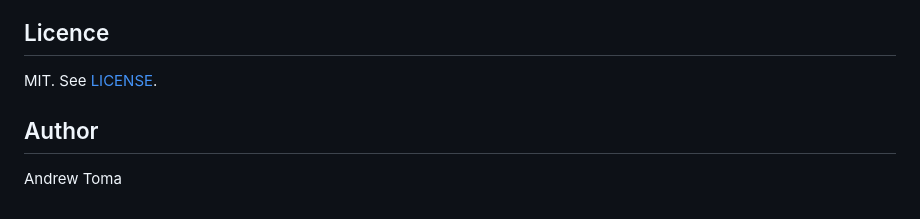
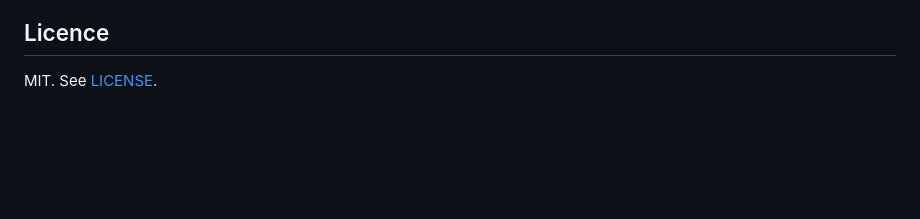
Before and after one commit to Tocki28/fail-safe-in-orbit-reprogramming, a Markdown page: README.md, the part around the change. Rendered like a GitHub page; blank space fills up the shorter version.

Commit message:
Drop the author section from the README
Co-Authored-By: Claude Opus 5.5 <noreply@anthropic.com>

```diff
--- a/README.md
+++ b/README.md
@@ -89,7 +89,3 @@ Cited by number and page. The documents themselves are not copied here.
 ## Licence
 
 MIT. See [LICENSE](LICENSE).
-
-## Author
-
-Andrew Toma
```
